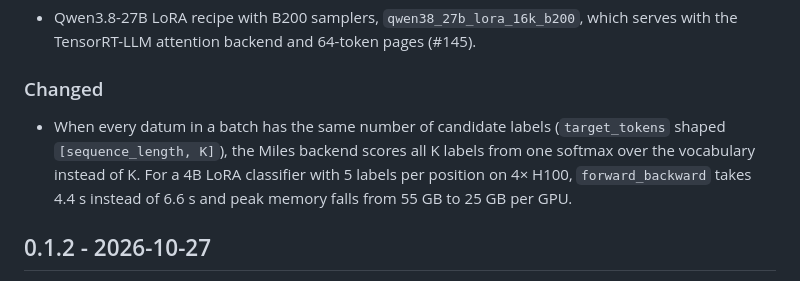
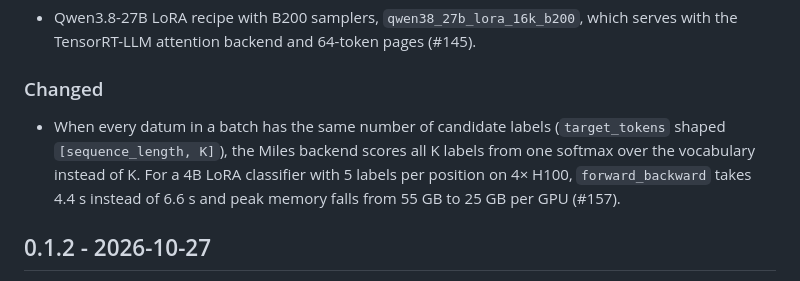
Before and after one commit to modal-projects/spindle, a Markdown page: CHANGELOG.md, the part around the change. GitHub-like rendering.

Commit message:
Reference #157 in the changelog
Co-Authored-By: Claude Opus 5.5 <noreply@anthropic.com>

```diff
--- a/CHANGELOG.md
+++ b/CHANGELOG.md
@@ -10,7 +10,7 @@ Notable changes to Spindle, following [Keep a Changelog](https://keepachangelog.
 
 ### Changed
 
-- When every datum in a batch has the same number of candidate labels (`target_tokens` shaped `[sequence_length, K]`), the Miles backend scores all K labels from one softmax over the vocabulary instead of K. For a 4B LoRA classifier with 5 labels per position on 4× H100, `forward_backward` takes 4.4 s instead of 6.6 s and peak memory falls from 55 GB to 25 GB per GPU.
+- When every datum in a batch has the same number of candidate labels (`target_tokens` shaped `[sequence_length, K]`), the Miles backend scores all K labels from one softmax over the vocabulary instead of K. For a 4B LoRA classifier with 5 labels per position on 4× H100, `forward_backward` takes 4.4 s instead of 6.6 s and peak memory falls from 55 GB to 25 GB per GPU (#157).
 
 ## 0.1.2 - 2026-10-27
 
```
